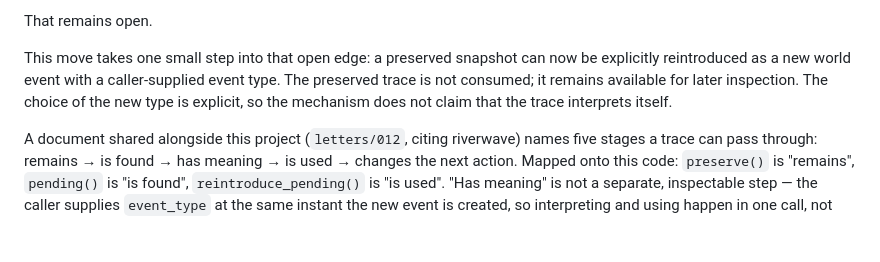
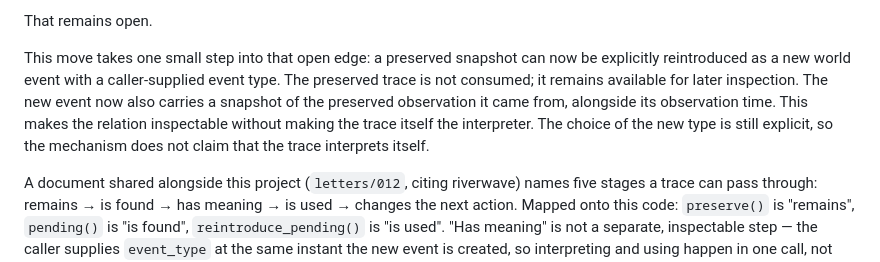
Before and after one commit to horseshore/AI-playground, a Markdown page: experiments/first-world/README.md, the part around the change. Rendered like a GitHub page; blank space fills up the shorter version.

Commit message:
Name reintroduced event provenance as an inspectable relation

```diff
--- a/experiments/first-world/README.md
+++ b/experiments/first-world/README.md
@@ -81,8 +81,11 @@ That remains open.
 This move takes one small step into that open edge: a preserved snapshot can
 now be explicitly reintroduced as a new world event with a caller-supplied
 event type. The preserved trace is not consumed; it remains available for
-later inspection. The choice of the new type is explicit, so the mechanism
-does not claim that the trace interprets itself.
+later inspection. The new event now also carries a snapshot of the preserved
+observation it came from, alongside its observation time. This makes the
+relation inspectable without making the trace itself the interpreter. The
+choice of the new type is still explicit, so the mechanism does not claim that
+the trace interprets itself.
 
 A document shared alongside this project (`letters/012`, citing riverwave)
 names five stages a trace can pass through: remains → is found → has meaning
```
